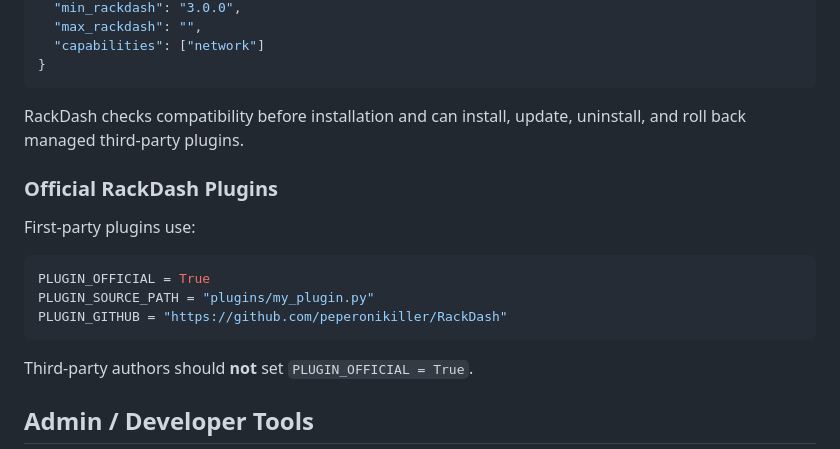
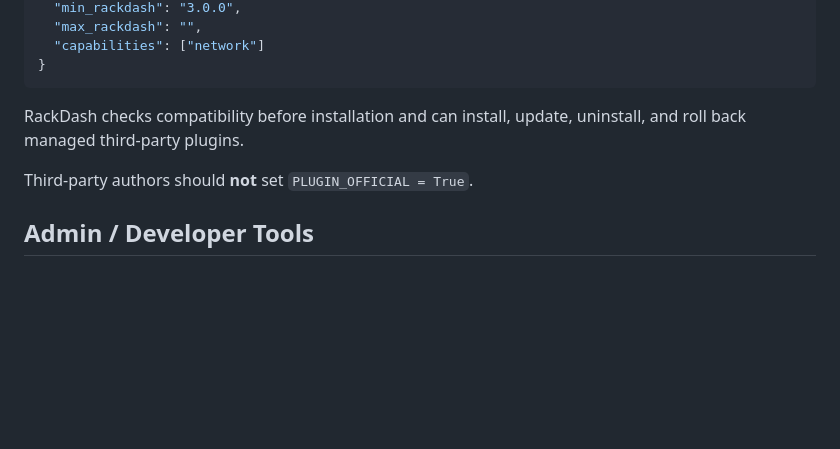
Before and after one commit to peperonikiller/RackDash, a Markdown page: README.md, the part around the change. Rendered like a GitHub page; blank space fills up the shorter version.

````diff
--- a/README.md
+++ b/README.md
@@ -657,16 +657,6 @@ For managed installation, place `rackdash-plugin.json` at the root of the plugin
 
 RackDash checks compatibility before installation and can install, update, uninstall, and roll back managed third-party plugins.
 
-### Official RackDash Plugins
-
-First-party plugins use:
-
-```python
-PLUGIN_OFFICIAL = True
-PLUGIN_SOURCE_PATH = "plugins/my_plugin.py"
-PLUGIN_GITHUB = "https://github.com/peperonikiller/RackDash"
-```
-
 Third-party authors should **not** set `PLUGIN_OFFICIAL = True`.
 
 ## Admin / Developer Tools
````
